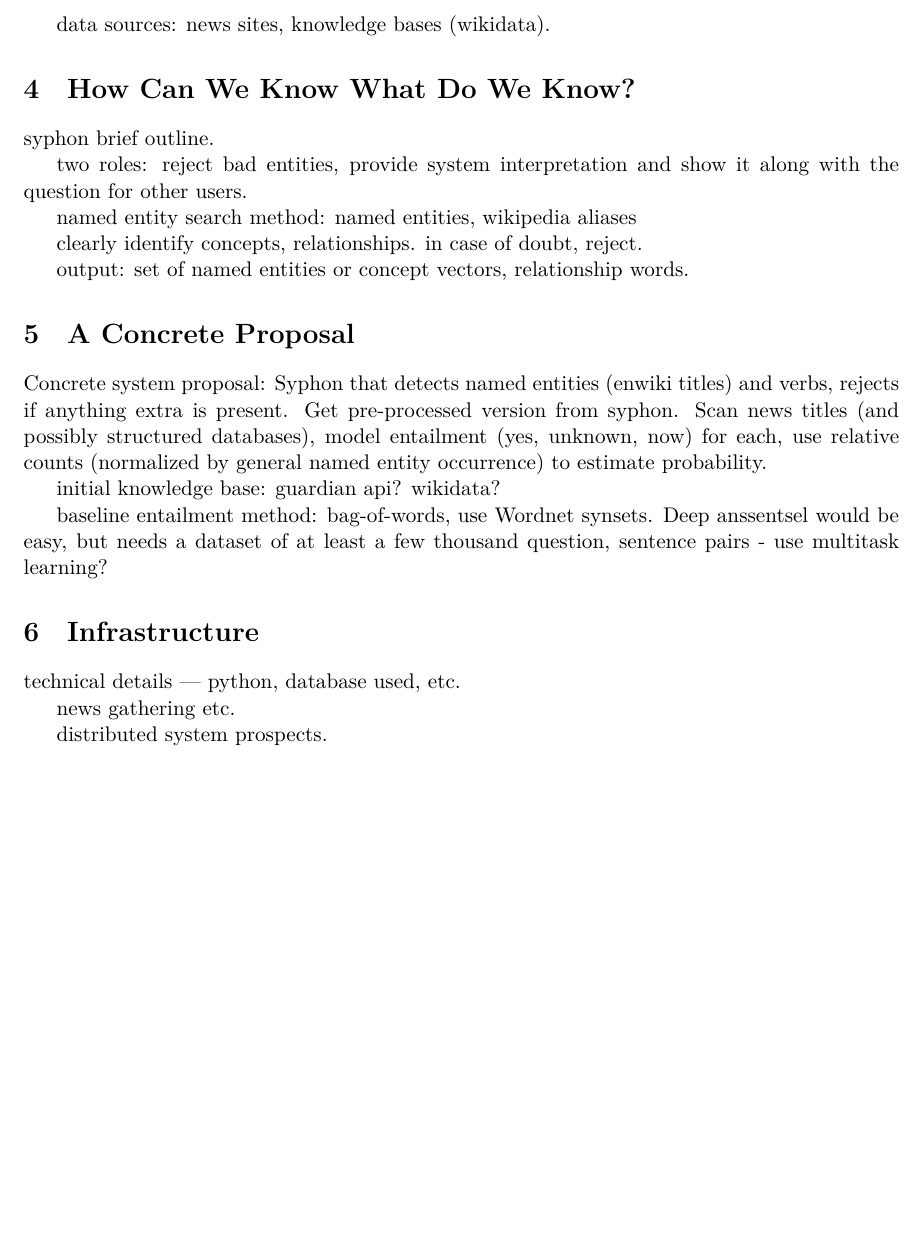
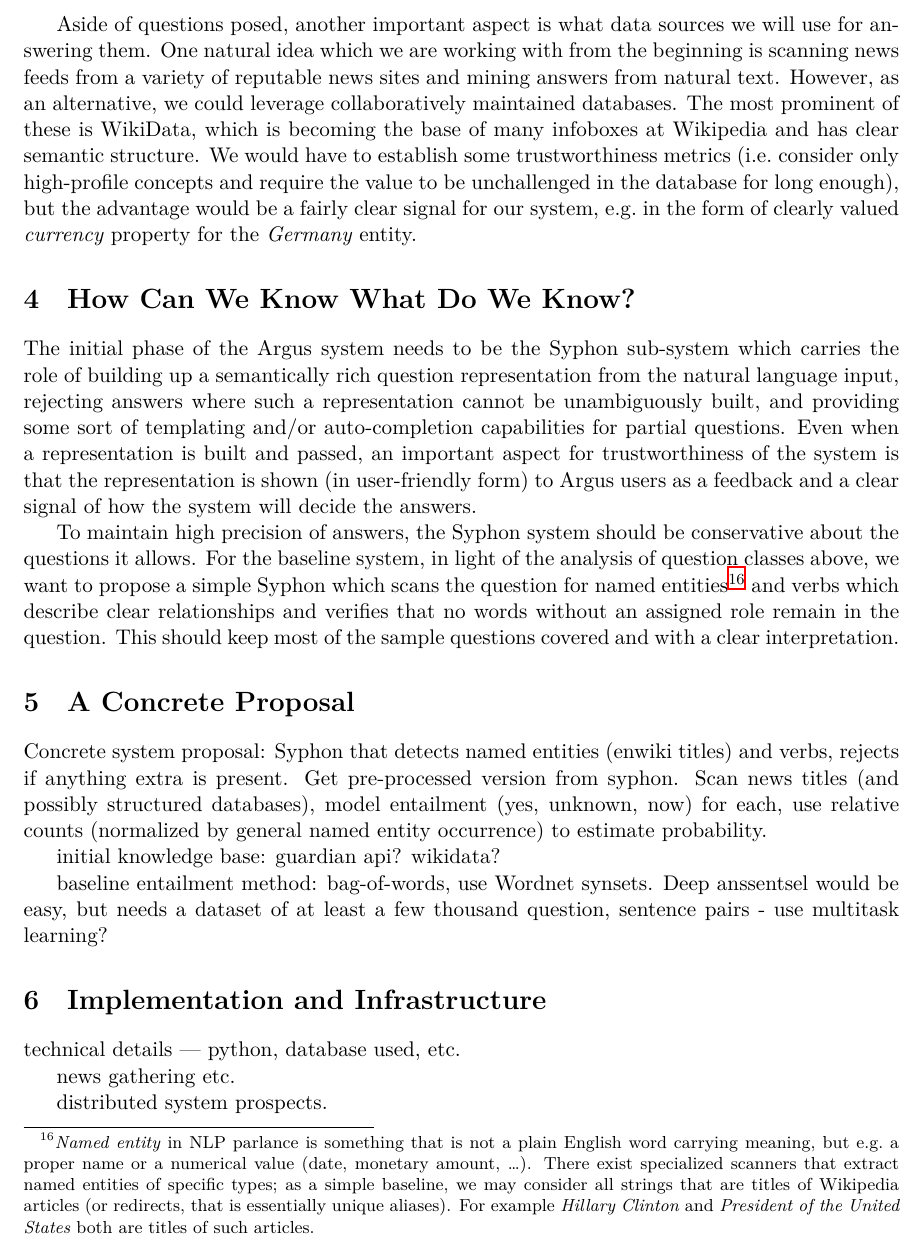
Before and after one commit to tinybike/argus-paper, a LaTeX paper (argus-working.tex): part of page 8 of 8 before the commit and part of page 8 of 9 after it, cut at the place of the change, the shorter picture padded with empty space. Compiled offline with XeLaTeX.

Commit message:
On Syphon

```diff
--- a/argus-working.tex
+++ b/argus-working.tex
@@ -471,21 +471,50 @@ Let us group the questions to several classes in terms of how easy to automatica
 		is a ``miracle cure'' (we already have several, or none).
 \end{itemize}
 
-data sources: news sites, knowledge bases (wikidata).
+Aside of questions posed, another important aspect is what data sources
+we will use for answering them.  One natural idea which we are working
+with from the beginning is scanning news feeds from a variety of reputable
+news sites and mining answers from natural text.
+However, as an alternative, we could leverage collaboratively maintained
+databases.  The most prominent of these is WikiData, which is becoming the
+base of many infoboxes at Wikipedia and has clear semantic structure.
+We would have to establish some trustworthiness metrics (i.e.\ consider
+only high-profile concepts and require the value to be unchallenged in
+the database for long enough), but the advantage would be a fairly clear
+signal for our system, e.g.\ in the form of clearly valued \textit{currency}
+property for the \textit{Germany} entity.
 
 \section{How Can We Know What Do We Know?}
 \label{syphon}
 
-syphon brief outline.
+The initial phase of the Argus system needs to be the Syphon sub-system
+which carries the role of building up a semantically rich question
+representation from the natural language input, rejecting answers where
+such a representation cannot be unambiguously built, and providing
+some sort of templating and/or auto-completion capabilities for partial
+questions.  Even when a representation is built and passed, an important
+aspect for trustworthiness of the system is that the representation is
+shown (in user-friendly form) to Argus users as a feedback and a clear
+signal of how the system will decide the answers.
 
-two roles: reject bad entities, provide system interpretation and show
-it along with the question for other users.
-
-named entity search method: named entities, wikipedia aliases
-
-clearly identify concepts, relationships.  in case of doubt, reject.
-
-output: set of named entities or concept vectors, relationship words.
+To maintain high precision of answers, the Syphon system should be
+conservative about the questions it allows.  For the baseline system,
+in light of the analysis of question classes above,
+we want to propose a simple Syphon which scans the question
+for named entities%
+\footnote{\textit{Named entity} in NLP parlance is something that is
+	not a plain English word carrying meaning, but e.g.\ a proper
+	name or a numerical value (date, monetary amount, \dots).
+	There exist specialized scanners that extract named entities
+	of specific types; as a simple baseline, we may consider
+	all strings that are titles of Wikipedia articles (or redirects,
+	that is essentially unique aliases).  For example
+	\textit{Hillary Clinton} and \textit{President of the United States}
+	both are titles of such articles.}
+	and verbs which describe clear relationships
+	and verifies that no words without an assigned role remain
+	in the question.  This should keep most of the sample questions
+	covered and with a clear interpretation.
 
 \section{A Concrete Proposal}
 \label{system}
@@ -500,7 +529,7 @@ initial knowledge base: guardian api? wikidata?
 baseline entailment method: bag-of-words, use Wordnet synsets.
 Deep anssentsel would be easy, but needs a dataset of at least a few thousand question, sentence pairs - use multitask learning?
 
-\section{Infrastructure}
+\section{Implementation and Infrastructure}
 \label{infra}
 
 technical details --- python, database used, etc.
```
